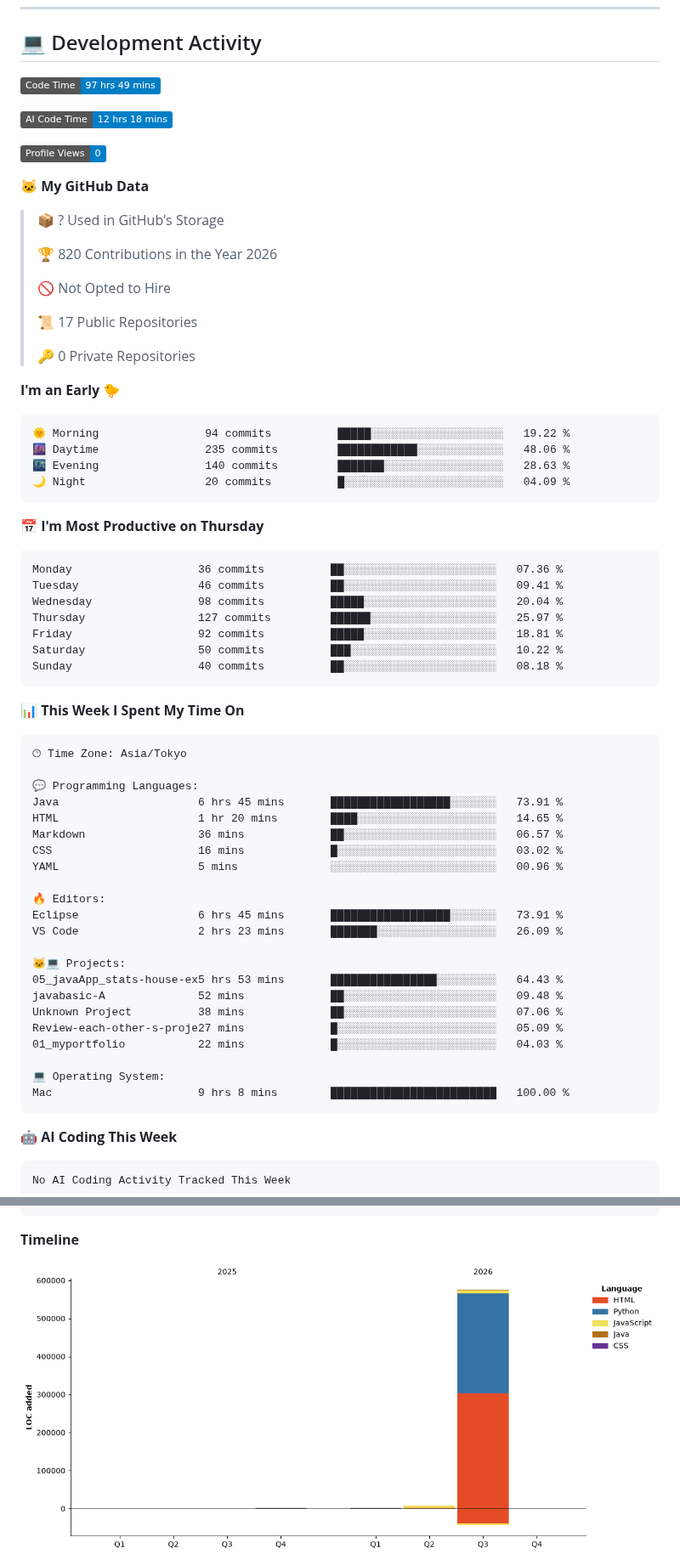
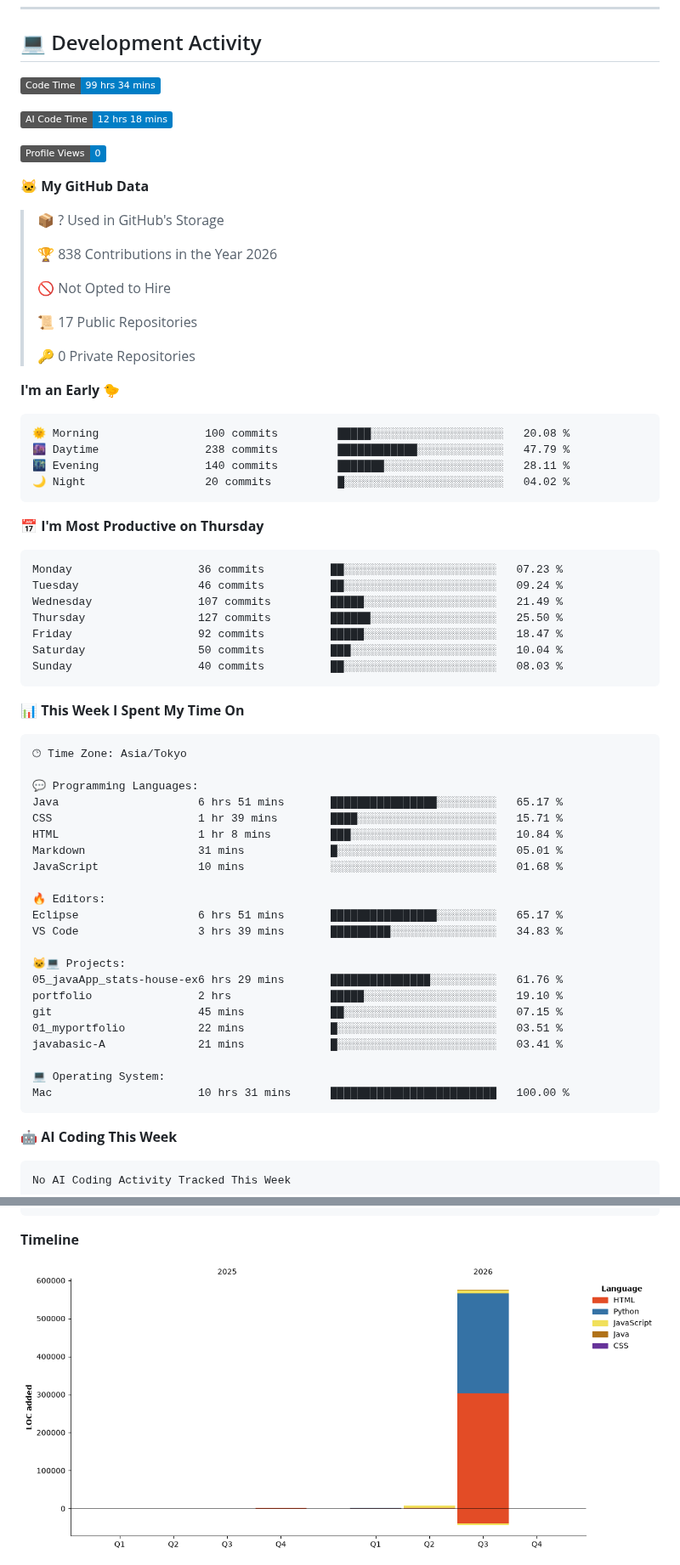
Before and after one commit to hashio251/hashio251, a Markdown page: README.md, 2 parts joined by grey strips. Shown at 85% size. Drawn GitHub-style; pictures changed too: assets/bar_graph.png; badges without logos.

Commit message:
Updated with Dev Metrics

````diff
--- a/README.md
+++ b/README.md
@@ -132,7 +132,7 @@ Repositories on GitHub are categorized by number according to the content of the
 ## 💻 Development Activity
 
 <!--START_SECTION:waka-->
-![Code Time](http://img.shields.io/badge/Code%20Time-97%20hrs%2049%20mins-blue?style=flat)
+![Code Time](http://img.shields.io/badge/Code%20Time-99%20hrs%2034%20mins-blue?style=flat)
 
 ![AI Code Time](http://img.shields.io/badge/AI%20Code%20Time-12%20hrs%2018%20mins-blue?style=flat)
 
@@ -142,7 +142,7 @@ Repositories on GitHub are categorized by number according to the content of the
 
 > 📦 ? Used in GitHub's Storage
  >
-> 🏆 820 Contributions in the Year 2026
+> 🏆 838 Contributions in the Year 2026
  >
 > 🚫 Not Opted to Hire
  >
@@ -153,21 +153,21 @@ Repositories on GitHub are categorized by number according to the content of the
 **I'm an Early 🐤**
 
 ```text
-🌞 Morning                94 commits          █████░░░░░░░░░░░░░░░░░░░░   19.22 %
-🌆 Daytime                235 commits         ████████████░░░░░░░░░░░░░   48.06 %
-🌃 Evening                140 commits         ███████░░░░░░░░░░░░░░░░░░   28.63 %
-🌙 Night                  20 commits          █░░░░░░░░░░░░░░░░░░░░░░░░   04.09 %
+🌞 Morning                100 commits         █████░░░░░░░░░░░░░░░░░░░░   20.08 %
+🌆 Daytime                238 commits         ████████████░░░░░░░░░░░░░   47.79 %
+🌃 Evening                140 commits         ███████░░░░░░░░░░░░░░░░░░   28.11 %
+🌙 Night                  20 commits          █░░░░░░░░░░░░░░░░░░░░░░░░   04.02 %
 ```
 📅 **I'm Most Productive on Thursday**
 
 ```text
-Monday                   36 commits          ██░░░░░░░░░░░░░░░░░░░░░░░   07.36 %
-Tuesday                  46 commits          ██░░░░░░░░░░░░░░░░░░░░░░░   09.41 %
-Wednesday                98 commits          █████░░░░░░░░░░░░░░░░░░░░   20.04 %
-Thursday                 127 commits         ██████░░░░░░░░░░░░░░░░░░░   25.97 %
-Friday                   92 commits          █████░░░░░░░░░░░░░░░░░░░░   18.81 %
-Saturday                 50 commits          ███░░░░░░░░░░░░░░░░░░░░░░   10.22 %
-Sunday                   40 commits          ██░░░░░░░░░░░░░░░░░░░░░░░   08.18 %
+Monday                   36 commits          ██░░░░░░░░░░░░░░░░░░░░░░░   07.23 %
+Tuesday                  46 commits          ██░░░░░░░░░░░░░░░░░░░░░░░   09.24 %
+Wednesday                107 commits         █████░░░░░░░░░░░░░░░░░░░░   21.49 %
+Thursday                 127 commits         ██████░░░░░░░░░░░░░░░░░░░   25.50 %
+Friday                   92 commits          █████░░░░░░░░░░░░░░░░░░░░   18.47 %
+Saturday                 50 commits          ███░░░░░░░░░░░░░░░░░░░░░░   10.04 %
+Sunday                   40 commits          ██░░░░░░░░░░░░░░░░░░░░░░░   08.03 %
 ```
 
 
@@ -177,25 +177,25 @@ Sunday                   40 commits          ██░░░░░░░░░
 🕑︎ Time Zone: Asia/Tokyo
 
 💬 Programming Languages:
-Java                     6 hrs 45 mins       ██████████████████░░░░░░░   73.91 %
-HTML                     1 hr 20 mins        ████░░░░░░░░░░░░░░░░░░░░░   14.65 %
-Markdown                 36 mins             ██░░░░░░░░░░░░░░░░░░░░░░░   06.57 %
-CSS                      16 mins             █░░░░░░░░░░░░░░░░░░░░░░░░   03.02 %
-YAML                     5 mins              ░░░░░░░░░░░░░░░░░░░░░░░░░   00.96 %
+Java                     6 hrs 51 mins       ████████████████░░░░░░░░░   65.17 %
+CSS                      1 hr 39 mins        ████░░░░░░░░░░░░░░░░░░░░░   15.71 %
+HTML                     1 hr 8 mins         ███░░░░░░░░░░░░░░░░░░░░░░   10.84 %
+Markdown                 31 mins             █░░░░░░░░░░░░░░░░░░░░░░░░   05.01 %
+JavaScript               10 mins             ░░░░░░░░░░░░░░░░░░░░░░░░░   01.68 %
 
 🔥 Editors:
-Eclipse                  6 hrs 45 mins       ██████████████████░░░░░░░   73.91 %
-VS Code                  2 hrs 23 mins       ███████░░░░░░░░░░░░░░░░░░   26.09 %
+Eclipse                  6 hrs 51 mins       ████████████████░░░░░░░░░   65.17 %
+VS Code                  3 hrs 39 mins       █████████░░░░░░░░░░░░░░░░   34.83 %
 
 🐱‍💻 Projects:
-05_javaApp_stats-house-ex5 hrs 53 mins       ████████████████░░░░░░░░░   64.43 %
-javabasic-A              52 mins             ██░░░░░░░░░░░░░░░░░░░░░░░   09.48 %
-Unknown Project          38 mins             ██░░░░░░░░░░░░░░░░░░░░░░░   07.06 %
-Review-each-other-s-proje27 mins             █░░░░░░░░░░░░░░░░░░░░░░░░   05.09 %
-01_myportfolio           22 mins             █░░░░░░░░░░░░░░░░░░░░░░░░   04.03 %
+05_javaApp_stats-house-ex6 hrs 29 mins       ███████████████░░░░░░░░░░   61.76 %
+portfolio                2 hrs               █████░░░░░░░░░░░░░░░░░░░░   19.10 %
+git                      45 mins             ██░░░░░░░░░░░░░░░░░░░░░░░   07.15 %
+01_myportfolio           22 mins             █░░░░░░░░░░░░░░░░░░░░░░░░   03.51 %
+javabasic-A              21 mins             █░░░░░░░░░░░░░░░░░░░░░░░░   03.41 %
 
 💻 Operating System:
-Mac                      9 hrs 8 mins        █████████████████████████   100.00 %
+Mac                      10 hrs 31 mins      █████████████████████████   100.00 %
 ```
 
 🤖 **AI Coding This Week**
````
Also changed, not shown: other parts of README.md (+1 -1 lines).
